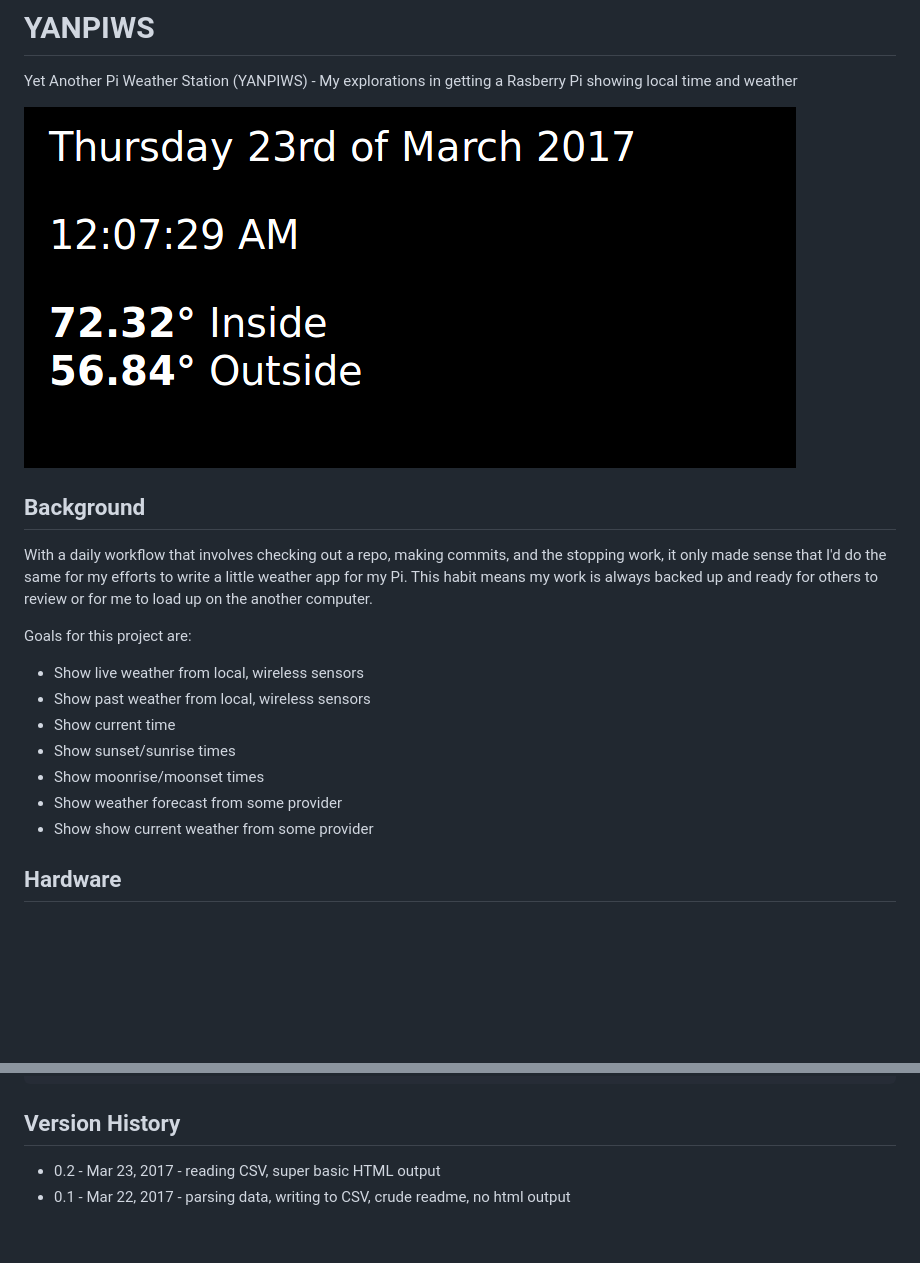
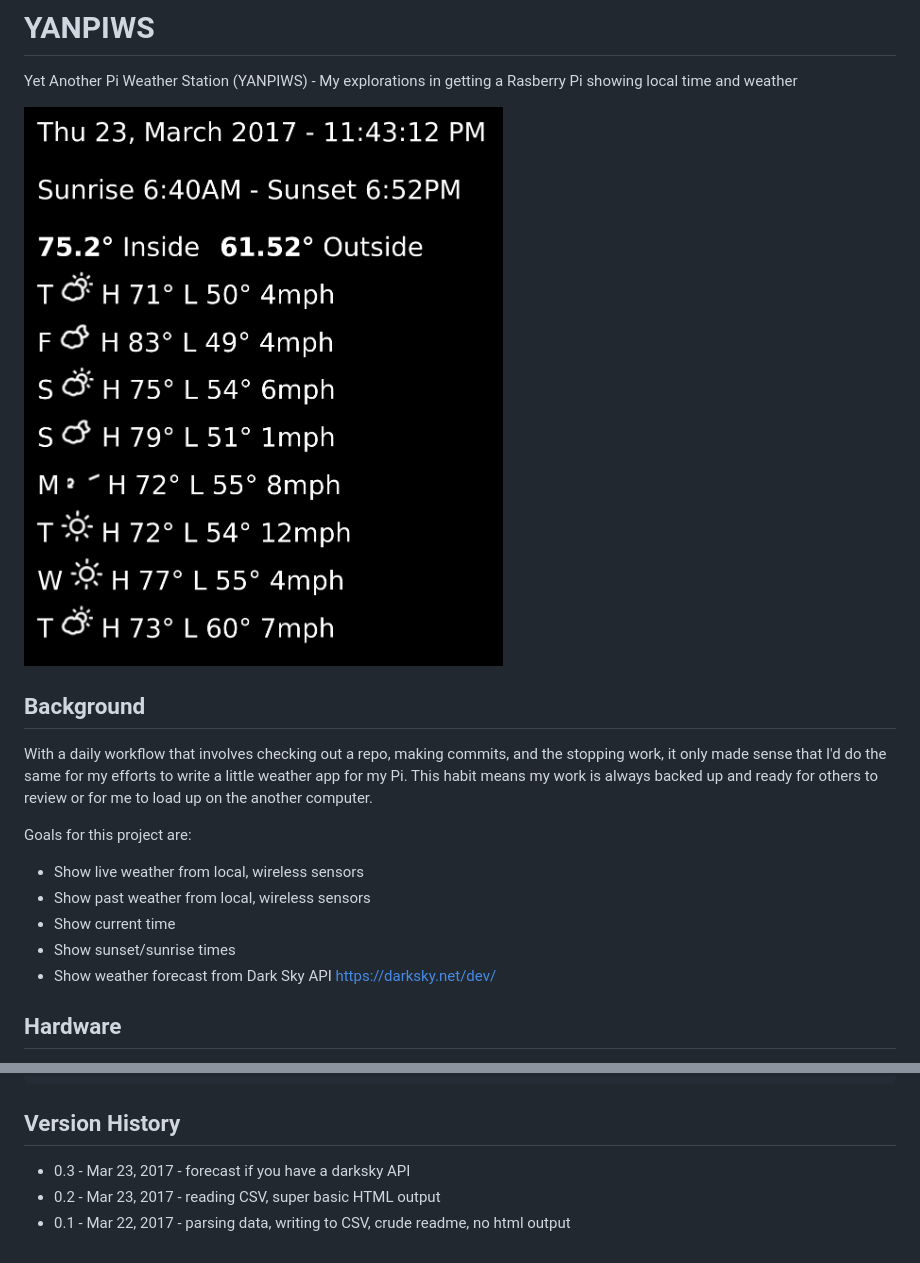
Before and after one commit to mrjones-plip/YANPIWS, a Markdown page: README.md, 2 parts joined by grey strips. GitHub-like rendering; pictures changed too: screenshot.png; blank space fills up the shorter version.

````diff
--- a/README.md
+++ b/README.md
@@ -17,9 +17,7 @@ Goals for this project are:
 * Show past weather from local, wireless sensors
 * Show current time
 * Show sunset/sunrise times
-* Show moonrise/moonset times
-* Show weather forecast from some provider
-* Show show current weather from some provider
+* Show weather forecast from Dark Sky API https://darksky.net/dev/
 
 ## Hardware
 
@@ -83,5 +81,6 @@ DATE,ID,TEMP,HUMIDITY
 ```
 
 ## Version History
+* 0.3 - Mar 23, 2017 - forecast if you have a darksky API
 * 0.2 - Mar 23, 2017 - reading CSV, super basic HTML output
 * 0.1 - Mar 22, 2017 - parsing data, writing to CSV, crude readme, no html output
````
Also changed, not shown: skycons/README.md (added, +50 -0 lines), 9 other files.
